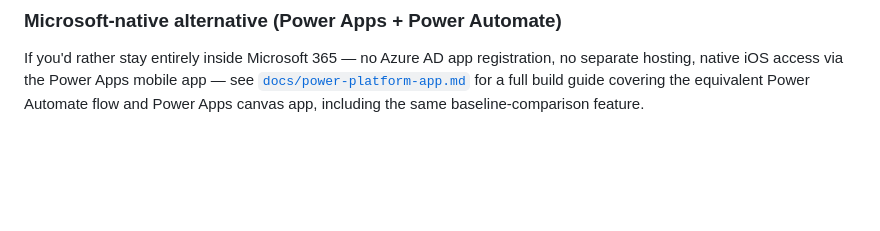
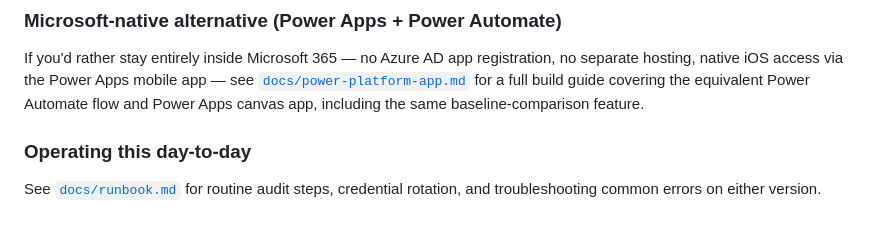
Before and after one commit to flinty-isd/Projects-hub, a Markdown page: README.md, the part around the change. Drawn GitHub-style; blank space fills up the shorter version.

```diff
--- a/README.md
+++ b/README.md
@@ -69,3 +69,8 @@ registration, no separate hosting, native iOS access via the Power Apps
 mobile app — see [`docs/power-platform-app.md`](docs/power-platform-app.md)
 for a full build guide covering the equivalent Power Automate flow and
 Power Apps canvas app, including the same baseline-comparison feature.
+
+### Operating this day-to-day
+
+See [`docs/runbook.md`](docs/runbook.md) for routine audit steps,
+credential rotation, and troubleshooting common errors on either version.
```
Also changed, not shown: docs/runbook.md (added, +116 -0 lines).
